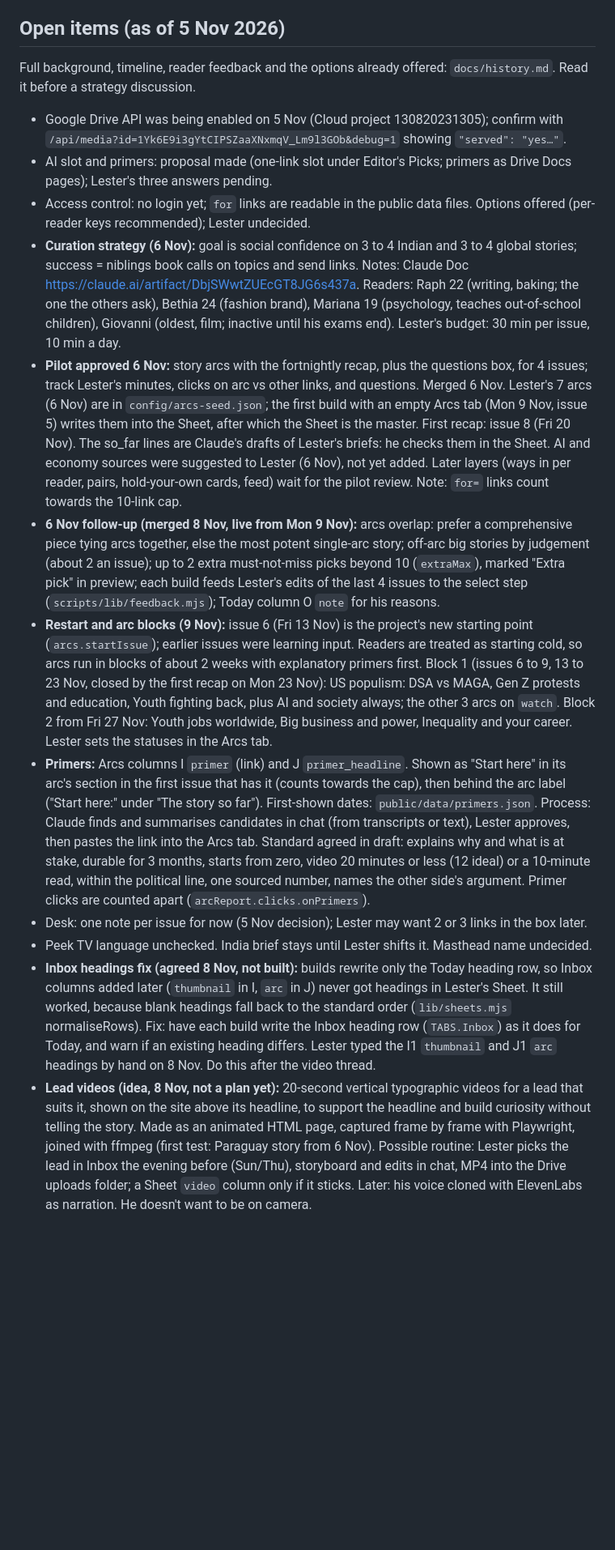
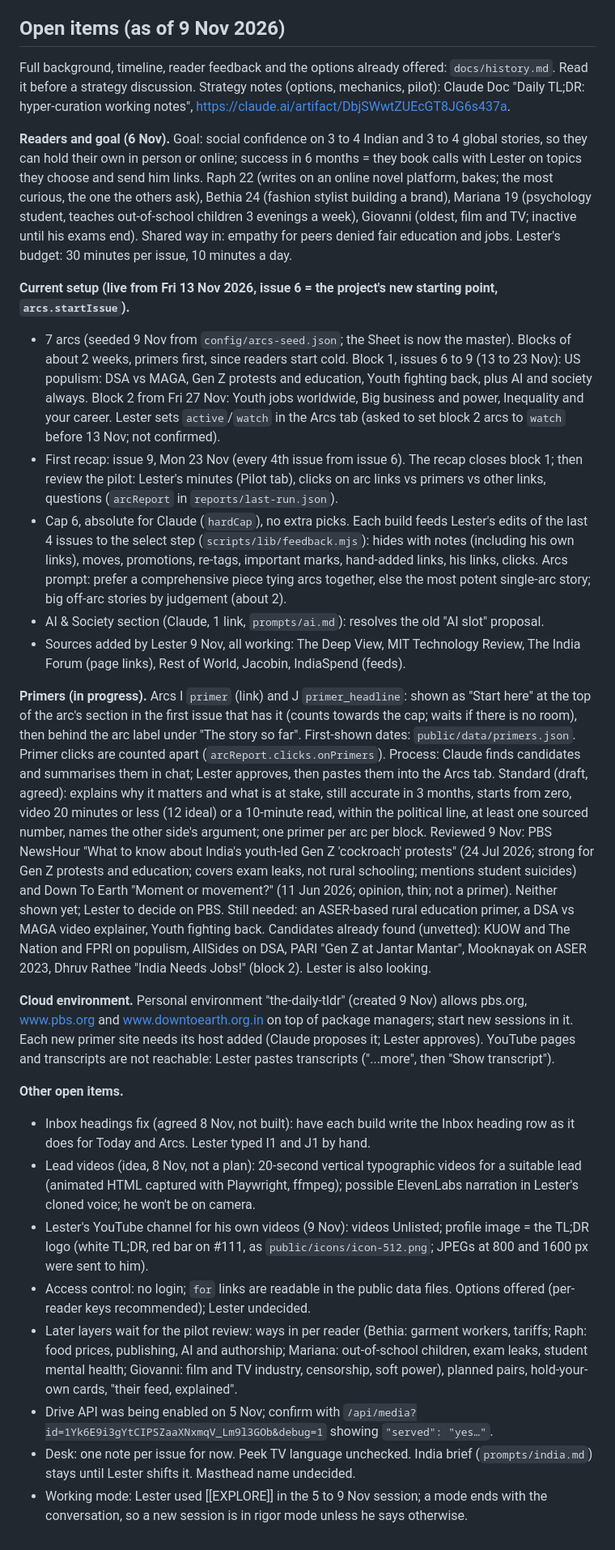
Before and after one commit to lbwj-droid/the-daily-tldr, a Markdown page: CLAUDE.md, the part around one of its changes. Shown at 81% size. Drawn GitHub-style; blank space fills up the shorter version.

Commit message:
Handoff: CLAUDE.md open items and history brought up to 9 Nov
Co-Authored-By: Claude Opus 5.5 <noreply@anthropic.com>
Claude-Session: https://claude.ai/code/session_01RccphMWvWEQZZAbrP3b6nU

```diff
--- a/CLAUDE.md
+++ b/CLAUDE.md
@@ -70,19 +70,29 @@ A Drudge-style link board that Lester (the editor, Dubai) runs for his five nibl
 - Workflow: build on a branch, run `npm test` (all tests must pass), check visually with Playwright when the page changes, then merge to `main` once Lester has approved the change. Never commit secrets.
 - Ask before anything irreversible or that changes what readers see in a way he hasn't approved.
 
-## Open items (as of 5 Nov 2026)
+## Open items (as of 9 Nov 2026)
 
-Full background, timeline, reader feedback and the options already offered: `docs/history.md`. Read it before a strategy discussion.
+Full background, timeline, reader feedback and the options already offered: `docs/history.md`. Read it before a strategy discussion. Strategy notes (options, mechanics, pilot): Claude Doc "Daily TL;DR: hyper-curation working notes", https://claude.ai/artifact/DbjSWwtZUEcGT8JG6s437a.
 
-- Google Drive API was being enabled on 5 Nov (Cloud project 130820231305); confirm with `/api/media?id=1Yk6E9i3gYtCIPSZaaXNxmqV_Lm9l3GOb&debug=1` showing `"served": "yes…"`.
-- AI slot and primers: proposal made (one-link slot under Editor's Picks; primers as Drive Docs pages); Lester's three answers pending.
-- Access control: no login yet; `for` links are readable in the public data files. Options offered (per-reader keys recommended); Lester undecided.
-- **Curation strategy (6 Nov):** goal is social confidence on 3 to 4 Indian and 3 to 4 global stories; success = niblings book calls on topics and send links. Notes: Claude Doc https://claude.ai/artifact/DbjSWwtZUEcGT8JG6s437a. Readers: Raph 22 (writing, baking; the one the others ask), Bethia 24 (fashion brand), Mariana 19 (psychology, teaches out-of-school children), Giovanni (oldest, film; inactive until his exams end). Lester's budget: 30 min per issue, 10 min a day.
-- **Pilot approved 6 Nov:** story arcs with the fortnightly recap, plus the questions box, for 4 issues; track Lester's minutes, clicks on arc vs other links, and questions. Merged 6 Nov. Lester's 7 arcs (6 Nov) are in `config/arcs-seed.json`; the first build with an empty Arcs tab (Mon 9 Nov, issue 5) writes them into the Sheet, after which the Sheet is the master. First recap: issue 8 (Fri 20 Nov). The so_far lines are Claude's drafts of Lester's briefs: he checks them in the Sheet. AI and economy sources were suggested to Lester (6 Nov), not yet added. Later layers (ways in per reader, pairs, hold-your-own cards, feed) wait for the pilot review. Note: `for=` links count towards the 10-link cap.
-- **6 Nov follow-up (merged 8 Nov, live from Mon 9 Nov):** arcs overlap: prefer a comprehensive piece tying arcs together, else the most potent single-arc story; off-arc big stories by judgement (about 2 an issue); up to 2 extra must-not-miss picks beyond 10 (`extraMax`), marked "Extra pick" in preview; each build feeds Lester's edits of the last 4 issues to the select step (`scripts/lib/feedback.mjs`); Today column O `note` for his reasons.
-- **Restart and arc blocks (9 Nov):** issue 6 (Fri 13 Nov) is the project's new starting point (`arcs.startIssue`); earlier issues were learning input. Readers are treated as starting cold, so arcs run in blocks of about 2 weeks with explanatory primers first. Block 1 (issues 6 to 9, 13 to 23 Nov, closed by the first recap on Mon 23 Nov): US populism: DSA vs MAGA, Gen Z protests and education, Youth fighting back, plus AI and society always; the other 3 arcs on `watch`. Block 2 from Fri 27 Nov: Youth jobs worldwide, Big business and power, Inequality and your career. Lester sets the statuses in the Arcs tab.
-- **Primers:** Arcs columns I `primer` (link) and J `primer_headline`. Shown as "Start here" in its arc's section in the first issue that has it (counts towards the cap), then behind the arc label ("Start here:" under "The story so far"). First-shown dates: `public/data/primers.json`. Process: Claude finds and summarises candidates in chat (from transcripts or text), Lester approves, then pastes the link into the Arcs tab. Standard agreed in draft: explains why and what is at stake, durable for 3 months, starts from zero, video 20 minutes or less (12 ideal) or a 10-minute read, within the political line, one sourced number, names the other side's argument. Primer clicks are counted apart (`arcReport.clicks.onPrimers`).
-- Desk: one note per issue for now (5 Nov decision); Lester may want 2 or 3 links in the box later.
-- Peek TV language unchecked. India brief stays until Lester shifts it. Masthead name undecided.
-- **Inbox headings fix (agreed 8 Nov, not built):** builds rewrite only the Today heading row, so Inbox columns added later (`thumbnail` in I, `arc` in J) never got headings in Lester's Sheet. It still worked, because blank headings fall back to the standard order (`lib/sheets.mjs` normaliseRows). Fix: have each build write the Inbox heading row (`TABS.Inbox`) as it does for Today, and warn if an existing heading differs. Lester typed the I1 `thumbnail` and J1 `arc` headings by hand on 8 Nov. Do this after the video thread.
-- **Lead videos (idea, 8 Nov, not a plan yet):** 20-second vertical typographic videos for a lead that suits it, shown on the site above its headline, to support the headline and build curiosity without telling the story. Made as an animated HTML page, captured frame by frame with Playwright, joined with ffmpeg (first test: Paraguay story from 6 Nov). Possible routine: Lester picks the lead in Inbox the evening before (Sun/Thu), storyboard and edits in chat, MP4 into the Drive uploads folder; a Sheet `video` column only if it sticks. Later: his voice cloned with ElevenLabs as narration. He doesn't want to be on camera.
+**Readers and goal (6 Nov).** Goal: social confidence on 3 to 4 Indian and 3 to 4 global stories, so they can hold their own in person or online; success in 6 months = they book calls with Lester on topics they choose and send him links. Raph 22 (writes on an online novel platform, bakes; the most curious, the one the others ask), Bethia 24 (fashion stylist building a brand), Mariana 19 (psychology student, teaches out-of-school children 3 evenings a week), Giovanni (oldest, film and TV; inactive until his exams end). Shared way in: empathy for peers denied fair education and jobs. Lester's budget: 30 minutes per issue, 10 minutes a day.
+
+**Current setup (live from Fri 13 Nov 2026, issue 6 = the project's new starting point, `arcs.startIssue`).**
+- 7 arcs (seeded 9 Nov from `config/arcs-seed.json`; the Sheet is now the master). Blocks of about 2 weeks, primers first, since readers start cold. Block 1, issues 6 to 9 (13 to 23 Nov): US populism: DSA vs MAGA, Gen Z protests and education, Youth fighting back, plus AI and society always. Block 2 from Fri 27 Nov: Youth jobs worldwide, Big business and power, Inequality and your career. Lester sets `active`/`watch` in the Arcs tab (asked to set block 2 arcs to `watch` before 13 Nov; not confirmed).
+- First recap: issue 9, Mon 23 Nov (every 4th issue from issue 6). The recap closes block 1; then review the pilot: Lester's minutes (Pilot tab), clicks on arc links vs primers vs other links, questions (`arcReport` in `reports/last-run.json`).
+- Cap 6, absolute for Claude (`hardCap`), no extra picks. Each build feeds Lester's edits of the last 4 issues to the select step (`scripts/lib/feedback.mjs`): hides with notes (including his own links), moves, promotions, re-tags, important marks, hand-added links, his links, clicks. Arcs prompt: prefer a comprehensive piece tying arcs together, else the most potent single-arc story; big off-arc stories by judgement (about 2).
+- AI & Society section (Claude, 1 link, `prompts/ai.md`): resolves the old "AI slot" proposal.
+- Sources added by Lester 9 Nov, all working: The Deep View, MIT Technology Review, The India Forum (page links), Rest of World, Jacobin, IndiaSpend (feeds).
+
+**Primers (in progress).** Arcs I `primer` (link) and J `primer_headline`: shown as "Start here" at the top of the arc's section in the first issue that has it (counts towards the cap; waits if there is no room), then behind the arc label under "The story so far". First-shown dates: `public/data/primers.json`. Primer clicks are counted apart (`arcReport.clicks.onPrimers`). Process: Claude finds candidates and summarises them in chat; Lester approves, then pastes them into the Arcs tab. Standard (draft, agreed): explains why it matters and what is at stake, still accurate in 3 months, starts from zero, video 20 minutes or less (12 ideal) or a 10-minute read, within the political line, at least one sourced number, names the other side's argument; one primer per arc per block. Reviewed 9 Nov: PBS NewsHour "What to know about India's youth-led Gen Z 'cockroach' protests" (24 Jul 2026; strong for Gen Z protests and education; covers exam leaks, not rural schooling; mentions student suicides) and Down To Earth "Moment or movement?" (11 Jun 2026; opinion, thin; not a primer). Neither shown yet; Lester to decide on PBS. Still needed: an ASER-based rural education primer, a DSA vs MAGA video explainer, Youth fighting back. Candidates already found (unvetted): KUOW and The Nation and FPRI on populism, AllSides on DSA, PARI "Gen Z at Jantar Mantar", Mooknayak on ASER 2023, Dhruv Rathee "India Needs Jobs!" (block 2). Lester is also looking.
+
+**Cloud environment.** Personal environment "the-daily-tldr" (created 9 Nov) allows pbs.org, www.pbs.org and www.downtoearth.org.in on top of package managers; start new sessions in it. Each new primer site needs its host added (Claude proposes it; Lester approves). YouTube pages and transcripts are not reachable: Lester pastes transcripts ("...more", then "Show transcript").
+
+**Other open items.**
+- Inbox headings fix (agreed 8 Nov, not built): have each build write the Inbox heading row as it does for Today and Arcs. Lester typed I1 and J1 by hand.
+- Lead videos (idea, 8 Nov, not a plan): 20-second vertical typographic videos for a suitable lead (animated HTML captured with Playwright, ffmpeg); possible ElevenLabs narration in Lester's cloned voice; he won't be on camera.
+- Lester's YouTube channel for his own videos (9 Nov): videos Unlisted; profile image = the TL;DR logo (white TL;DR, red bar on #111, as `public/icons/icon-512.png`; JPEGs at 800 and 1600 px were sent to him).
+- Access control: no login; `for` links are readable in the public data files. Options offered (per-reader keys recommended); Lester undecided.
+- Later layers wait for the pilot review: ways in per reader (Bethia: garment workers, tariffs; Raph: food prices, publishing, AI and authorship; Mariana: out-of-school children, exam leaks, student mental health; Giovanni: film and TV industry, censorship, soft power), planned pairs, hold-your-own cards, "their feed, explained".
+- Drive API was being enabled on 5 Nov; confirm with `/api/media?id=1Yk6E9i3gYtCIPSZaaXNxmqV_Lm9l3GOb&debug=1` showing `"served": "yes…"`.
+- Desk: one note per issue for now. Peek TV language unchecked. India brief (`prompts/india.md`) stays until Lester shifts it. Masthead name undecided.
+- Working mode: Lester used [[EXPLORE]] in the 5 to 9 Nov session; a mode ends with the conversation, so a new session is in rigor mode unless he says otherwise.
```
Also changed, not shown: other parts of CLAUDE.md (+3 -3 lines), docs/history.md (+2 -0 lines).
